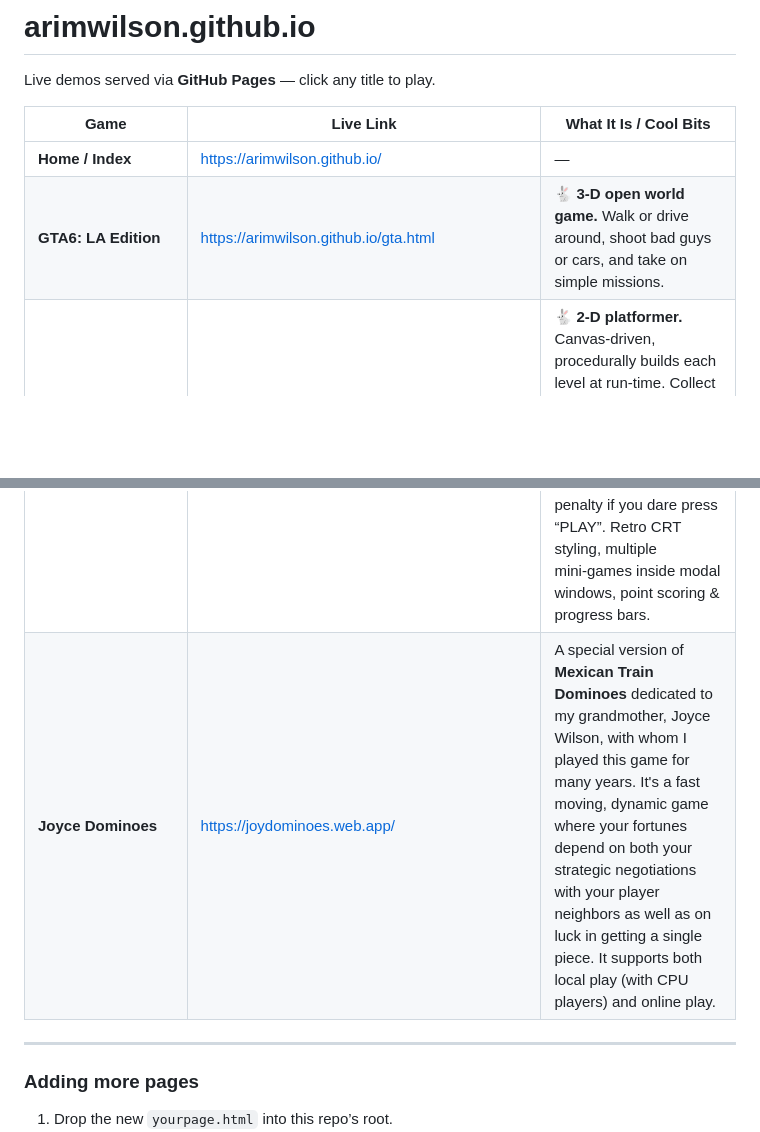
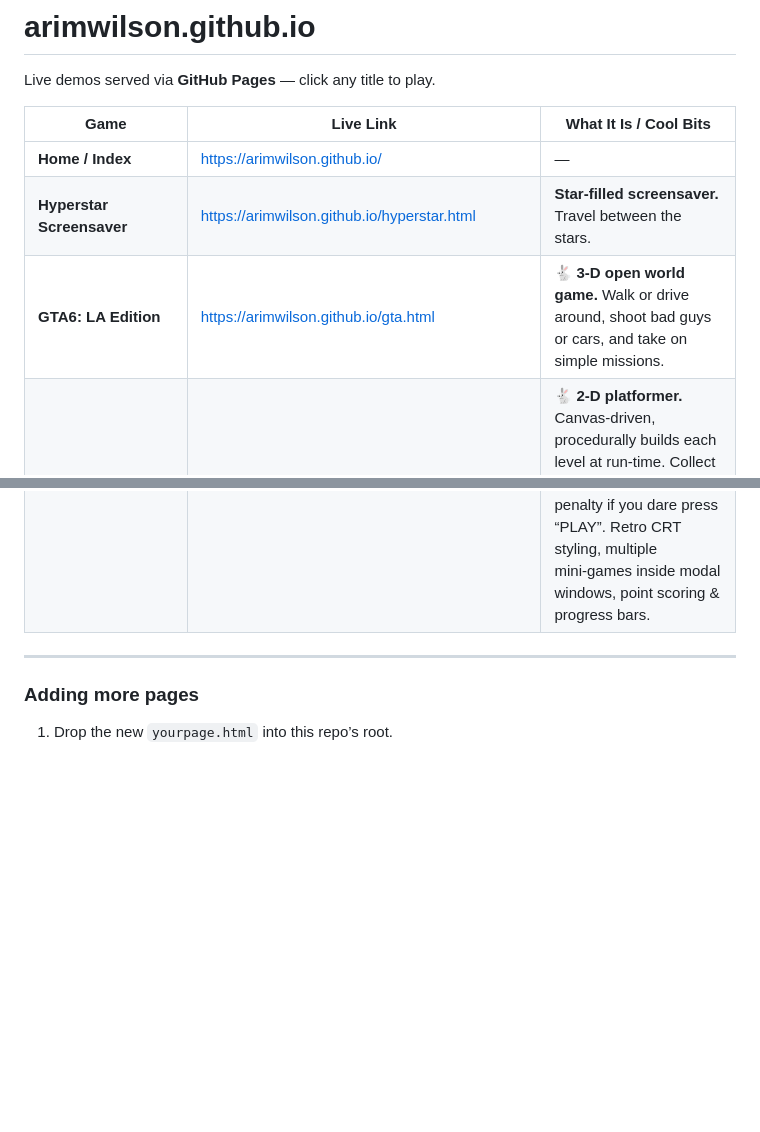
Before and after one commit to arimwilson/arimwilson.github.io, a Markdown page: README.md, 2 parts joined by grey strips. GitHub-like rendering; blank space fills up the shorter version.

Commit message:
add hyperstar to readme

```diff
--- a/README.md
+++ b/README.md
@@ -5,7 +5,8 @@ Live demos served via **GitHub Pages** — click any title to play.
 | Game                      | Live Link                                            | What It Is / Cool Bits                                                                                                                                                                                                                                                                                                              |
 | ------------------------- | ---------------------------------------------------- | ----------------------------------------------------------------------------------------------------------------------------------------------------------------------------------------------------------------------------------------------------------------------------------------------------------------------------------- |
 | **Home / Index**          | <https://arimwilson.github.io/>                      | —                                                                                                                                                                                                                                                                                                                                   |
-| **GTA6: LA Edition**        | <https://arimwilson.github.io/gta.html>    | 🐇 **3-D open world game.** Walk or drive around, shoot bad guys or cars, and take on simple missions.                                                                                                           |
+| **Hyperstar Screensaver** | <https://arimwilson.github.io/hyperstar.html>        | **Star-filled screensaver.** Travel between the stars.                                                                                                                                                                                                                                                                              |
+| **GTA6: LA Edition**      | <https://arimwilson.github.io/gta.html>              | 🐇 **3-D open world game.** Walk or drive around, shoot bad guys or cars, and take on simple missions.                                                                                                                                                                                                                              |
 | **Ariana Bunnies**        | <https://arimwilson.github.io/arianabunnies.html>    | 🐇 **2‑D platformer.** Canvas‑driven, procedurally builds each level at run‑time. Collect every carrot, then autotransitions to a harder layout. Keyboard **or** on‑screen touch controls; responsive scaling for mobile.                                                                                                           |
 | **Cyberpunk Maze Runner** | <https://arimwilson.github.io/mazerunner.html>       | 💾 **Neon maze speed‑runner.** Generates a brand‑new maze from a date‑seeded RNG (one unique “daily run” per player). Three‑minute global timer, local‑storage high‑score board, pulsing colour palettes, WASD or touch edge swipes.                                                                                                |
 | **Severance**             | <https://arimwilson.github.io/severance.html>        | —                                                                                                                                                                                                                                                                                                                                   |
@@ -13,7 +14,6 @@ Live demos served via **GitHub Pages** — click any title to play.
 | **Tetris**                | <https://arimwilson.github.io/tetris.html>           | Actually good version of Tetris that I did not vibe code at all with music, high scores, etc.                                                                                                                                                                                                                                       |
 | **Jonas Tetris**          | <https://arimwilson.github.io/jonastetris.html>      | 🎮 **Grayscale Tetris remix.** Every tetromino is a shade of gray _except_ the bright‑red **J‑piece**—a nod to seven‑time world champ Jonas Neubauer. Arrow keys rotate/slide, **space** hard‑drops. Shows next piece, tallies score with line‑clear multipliers, and pops a timestamped _Game Over_ alert.                         |
 | **Setup Simulator 9X**    | <https://arimwilson.github.io/setupsimulator9x.html> | 🖥️ **Tongue‑in‑cheek “console‑setup” sim.** Complete a to‑do list of nerdy chores: edit INI files in a faux text editor, trawl shady ROM sites, juggle SD‑card space – but get a whopping ‑1000‑point penalty if you dare press “PLAY”. Retro CRT styling, multiple mini‑games inside modal windows, point scoring & progress bars. |
-| **Joyce Dominoes**                 | <https://joydominoes.web.app/>            | A special version of **Mexican Train Dominoes** dedicated to my grandmother, Joyce Wilson, with whom I played this game for many years. It's a fast moving, dynamic game where your fortunes depend on both your strategic negotiations with your player neighbors as well as on luck in getting a single piece. It supports both local play (with CPU players) and online play.                                                                                                                                                                                                                                                                                                                                   |
 
 ---
 
```
